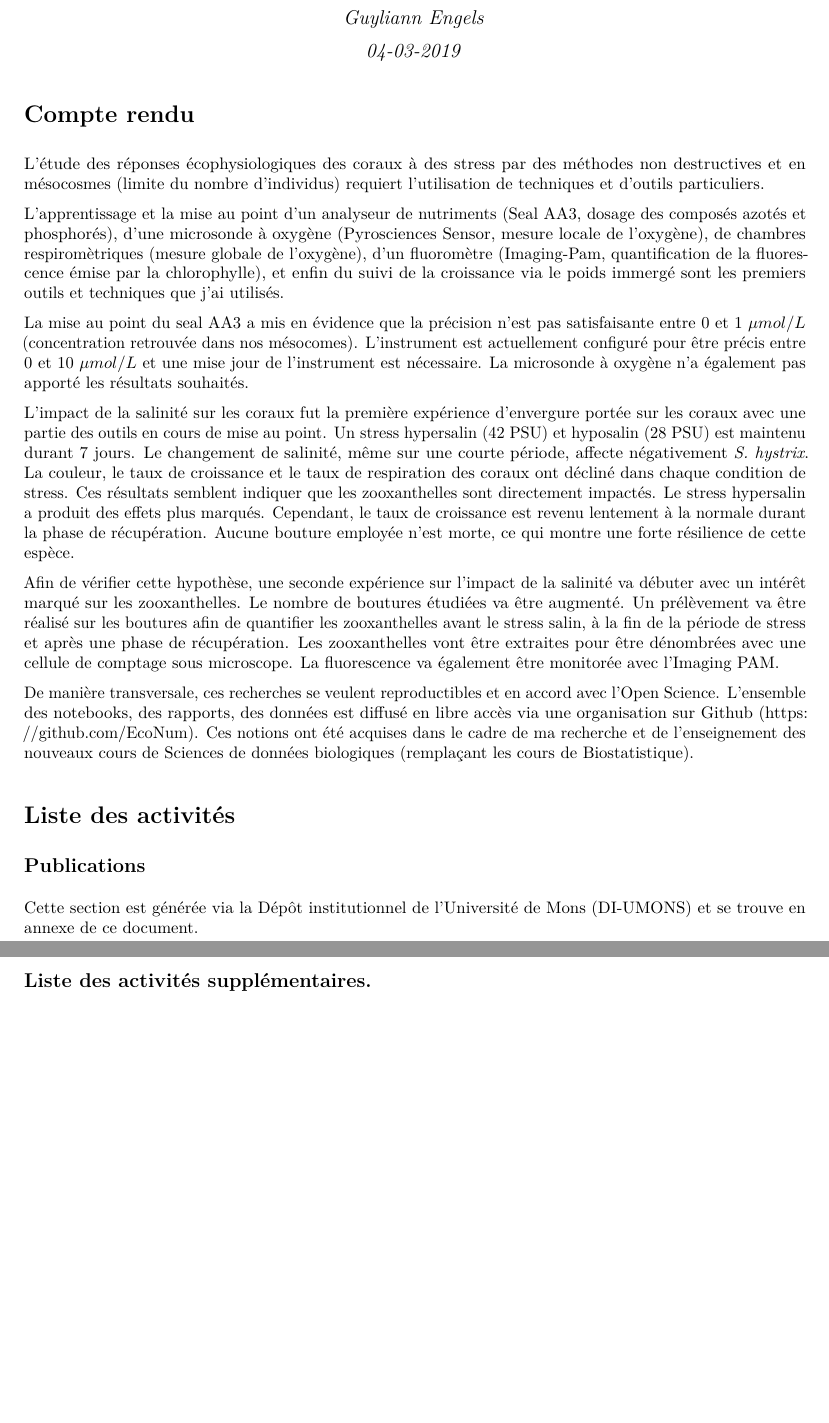
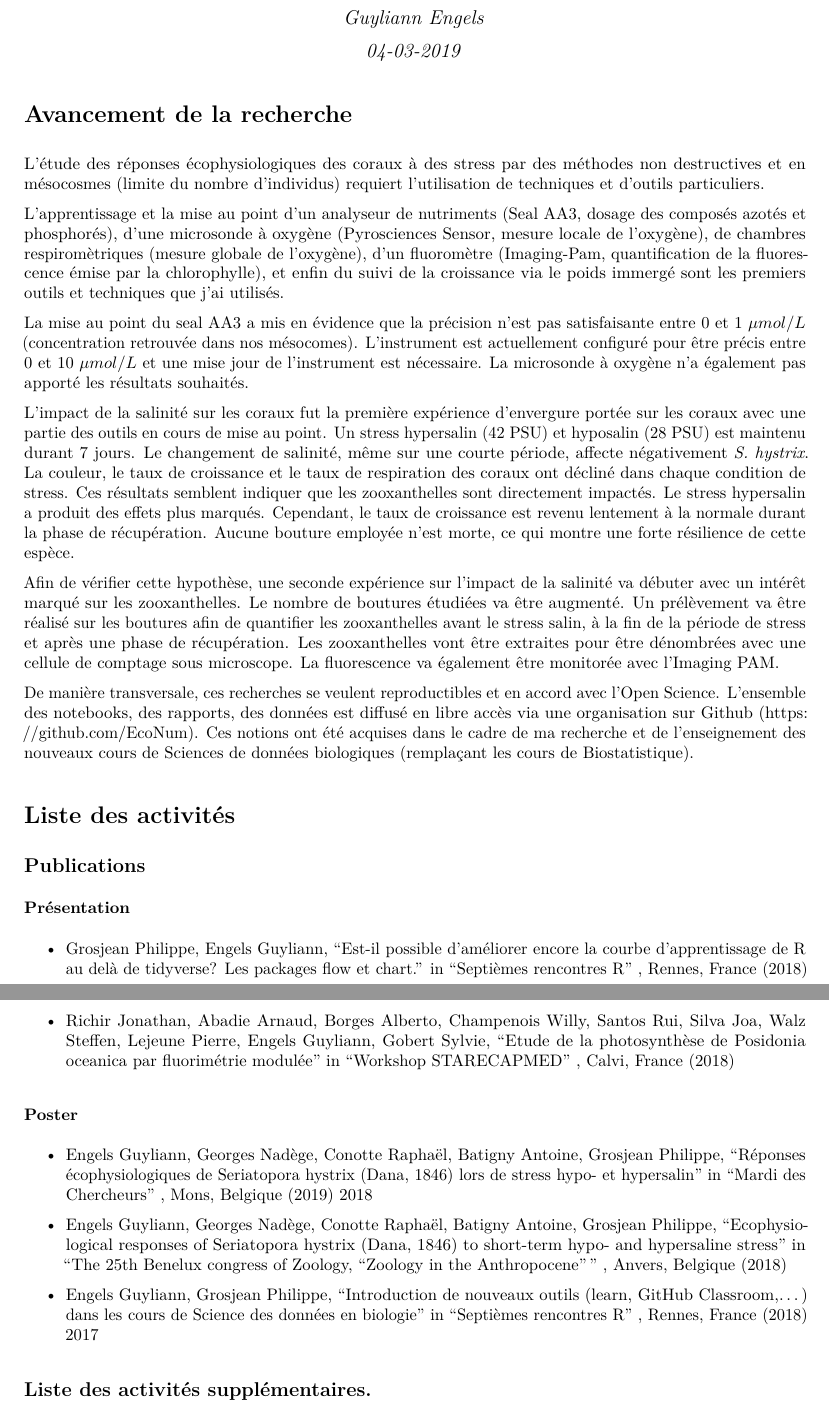
Before and after one commit to EcoNum/comite_accompagnement_engels, an R Markdown document (2019_cac/2019_cac.Rmd): two parts of pages 1 and 2 of 2, joined at a grey line, cut so that both start at the same text, the shorter picture padded with empty space. The pictures show the output file 2019_cac/2019_cac.pdf that the author committed with the source.

Commit message:
correction 2019_cac

```diff
--- a/2019_cac/2019_cac.Rmd
+++ b/2019_cac/2019_cac.Rmd
@@ -5,7 +5,7 @@ date: "`r format(Sys.Date(), '%d-%m-%Y')`"
 output: pdf_document
 ---
 
-# Compte rendu
+# Avancement de la recherche
 
 L'étude des réponses écophysiologiques des coraux à des stress par des méthodes non destructives et en mésocosmes (limite du nombre d'individus) requiert l'utilisation de techniques et d'outils particuliers.
 
@@ -23,7 +23,22 @@ De manière transversale, ces recherches se veulent reproductibles et en accord
 
 ## Publications
 
-Cette section est générée via la [Dépôt institutionnel de l’Université de Mons](http://di.umons.ac.be/catalogue.aspx) (DI-UMONS) et se trouve en annexe de ce document.
+### Présentation
+
+- Grosjean Philippe, Engels Guyliann, "Est-il possible d’améliorer encore la courbe d’apprentissage de R au delà de tidyverse? Les packages flow et chart." in "Septièmes rencontres R" , Rennes, France (2018)
+
+- Richir Jonathan, Abadie Arnaud, Borges Alberto, Champenois Willy, Santos Rui, Silva Joa, Walz Steffen, Lejeune Pierre, Engels Guyliann, Gobert Sylvie, "Etude de la photosynthèse de Posidonia oceanica par fluorimétrie modulée" in "Workshop STARECAPMED" , Calvi, France (2018)
+
+### Poster
+
+- Engels Guyliann, Georges Nadège, Conotte Raphaël, Batigny Antoine, Grosjean Philippe, "Réponses écophysiologiques de Seriatopora hystrix (Dana, 1846) lors de stress hypo- et hypersalin" in "Mardi des Chercheurs" , Mons, Belgique (2019)
+2018
+
+- Engels Guyliann, Georges Nadège, Conotte Raphaël, Batigny Antoine, Grosjean Philippe, "Ecophysiological responses of Seriatopora hystrix (Dana, 1846) to short-term hypo- and hypersaline stress" in "The 25th Benelux congress of Zoology, “Zoology in the Anthropocene”" , Anvers, Belgique (2018)
+
+- Engels Guyliann, Grosjean Philippe, "Introduction de nouveaux outils (learn, GitHub Classroom,...) dans les cours de Science des données en biologie" in "Septièmes rencontres R" , Rennes, France (2018)
+2017
+
 
 ## Liste des activités supplémentaires.
 
```
Also changed, not shown: 2019_cac/2019_cac.pdf, 2019_cac/2019_cac.Rmd (2 more changed lines).
